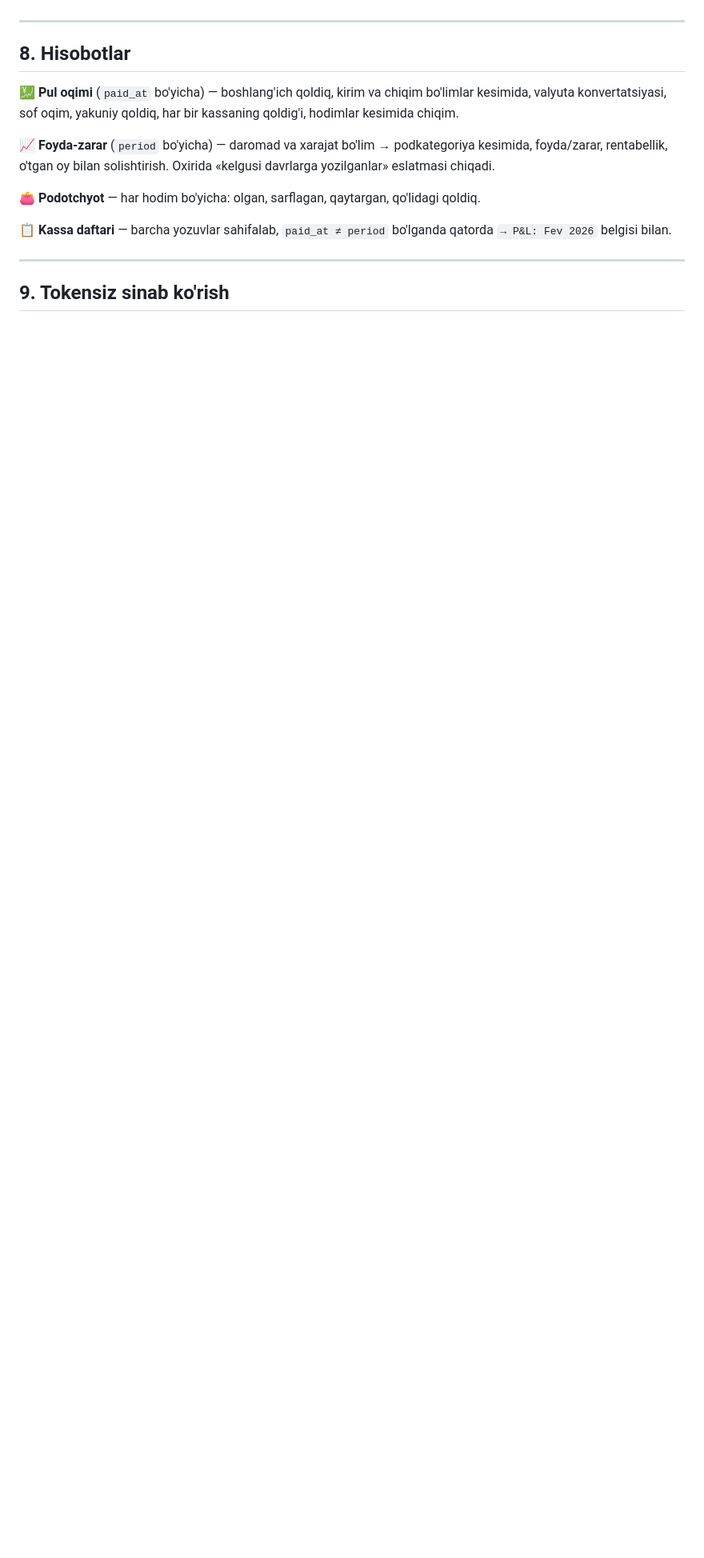
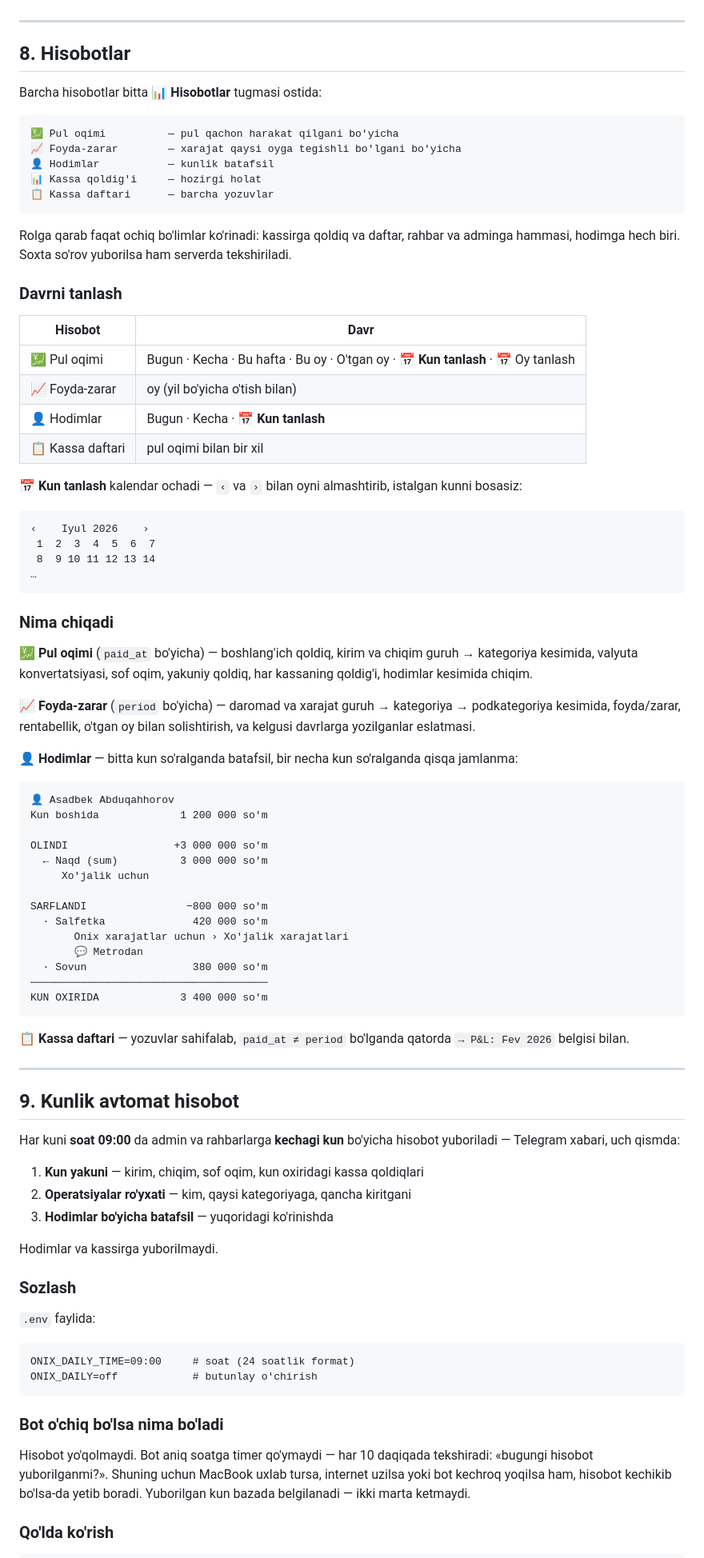
Before and after one commit to crmmixinfo/scandigroup-bots, a Markdown page: ONIX.md, the part around one of its changes. Shown at 80% size. GitHub-like rendering; blank space fills up the shorter version.

Commit message:
ONIX: hujjatda hisobotlar va kunlik hisobot bo'limlari
Oldingi tahrirda kunlik avtomat hisobot bo'limi ONIX.md dan tushib qolgan
edi — qayta yozildi. Hisobotlar bo'limi ham yangi tuzilishga moslandi:
bitta menyu, rolga qarab ko'rinadigan ro'yxat, kun kalendari.

Co-Authored-By: Claude <noreply@anthropic.com>
Claude-Session: https://claude.ai/code/session_01NiTTyZo14kCSNZQt61DxTW

````diff
--- a/ONIX.md
+++ b/ONIX.md
@@ -241,19 +241,101 @@ izsiz yo'qolmaydi.
 
 ## 8. Hisobotlar
 
+Barcha hisobotlar bitta **📊 Hisobotlar** tugmasi ostida:
+
+```
+💹 Pul oqimi          — pul qachon harakat qilgani bo'yicha
+📈 Foyda-zarar        — xarajat qaysi oyga tegishli bo'lgani bo'yicha
+👤 Hodimlar           — kunlik batafsil
+📊 Kassa qoldig'i     — hozirgi holat
+📋 Kassa daftari      — barcha yozuvlar
+```
+
+Rolga qarab faqat ochiq bo'limlar ko'rinadi: kassirga qoldiq va daftar,
+rahbar va adminga hammasi, hodimga hech biri. Soxta so'rov yuborilsa ham
+serverda tekshiriladi.
+
+### Davrni tanlash
+
+| Hisobot | Davr |
+|---|---|
+| 💹 Pul oqimi | Bugun · Kecha · Bu hafta · Bu oy · O'tgan oy · **📅 Kun tanlash** · 📅 Oy tanlash |
+| 📈 Foyda-zarar | oy (yil bo'yicha o'tish bilan) |
+| 👤 Hodimlar | Bugun · Kecha · **📅 Kun tanlash** |
+| 📋 Kassa daftari | pul oqimi bilan bir xil |
+
+**📅 Kun tanlash** kalendar ochadi — `‹` va `›` bilan oyni almashtirib,
+istalgan kunni bosasiz:
+
+```
+‹    Iyul 2026    ›
+ 1  2  3  4  5  6  7
+ 8  9 10 11 12 13 14
+…
+```
+
+### Nima chiqadi
+
 **💹 Pul oqimi** (`paid_at` bo'yicha) — boshlang'ich qoldiq, kirim va chiqim
-bo'limlar kesimida, valyuta konvertatsiyasi, sof oqim, yakuniy qoldiq,
-har bir kassaning qoldig'i, hodimlar kesimida chiqim.
+guruh → kategoriya kesimida, valyuta konvertatsiyasi, sof oqim, yakuniy
+qoldiq, har kassaning qoldig'i, hodimlar kesimida chiqim.
 
-**📈 Foyda-zarar** (`period` bo'yicha) — daromad va xarajat bo'lim →
-podkategoriya kesimida, foyda/zarar, rentabellik, o'tgan oy bilan solishtirish.
-Oxirida «kelgusi davrlarga yozilganlar» eslatmasi chiqadi.
+**📈 Foyda-zarar** (`period` bo'yicha) — daromad va xarajat guruh →
+kategoriya → podkategoriya kesimida, foyda/zarar, rentabellik, o'tgan oy
+bilan solishtirish, va kelgusi davrlarga yozilganlar eslatmasi.
 
-**👛 Podotchyot** — har hodim bo'yicha: olgan, sarflagan, qaytargan, qo'lidagi qoldiq.
+**👤 Hodimlar** — bitta kun so'ralganda batafsil, bir necha kun
+so'ralganda qisqa jamlanma:
 
-**📋 Kassa daftari** — barcha yozuvlar sahifalab, `paid_at ≠ period` bo'lganda
+```
+👤 Asadbek Abduqahhorov
+Kun boshida             1 200 000 so'm
+
+OLINDI                 +3 000 000 so'm
+  ← Naqd (sum)          3 000 000 so'm
+     Xo'jalik uchun
+
+SARFLANDI                −800 000 so'm
+  · Salfetka              420 000 so'm
+       Onix xarajatlar uchun › Xo'jalik xarajatlari
+       💬 Metrodan
+  · Sovun                 380 000 so'm
+──────────────────────────────────────
+KUN OXIRIDA             3 400 000 so'm
+```
+
+**📋 Kassa daftari** — yozuvlar sahifalab, `paid_at ≠ period` bo'lganda
 qatorda `→ P&L: Fev 2026` belgisi bilan.
 
 ---
 
-## 9. Tokensiz sinab ko'rish
+## 9. Kunlik avtomat hisobot
+
+Har kuni **soat 09:00** da admin va rahbarlarga **kechagi kun** bo'yicha
+hisobot yuboriladi — Telegram xabari, uch qismda:
+
+1. **Kun yakuni** — kirim, chiqim, sof oqim, kun oxiridagi kassa qoldiqlari
+2. **Operatsiyalar ro'yxati** — kim, qaysi kategoriyaga, qancha kiritgani
+3. **Hodimlar bo'yicha batafsil** — yuqoridagi ko'rinishda
+
+Hodimlar va kassirga yuborilmaydi.
+
+### Sozlash
+
+`.env` faylida:
+
+```
+ONIX_DAILY_TIME=09:00     # soat (24 soatlik format)
+ONIX_DAILY=off            # butunlay o'chirish
+```
+
+### Bot o'chiq bo'lsa nima bo'ladi
+
+Hisobot yo'qolmaydi. Bot aniq soatga timer qo'ymaydi — har 10 daqiqada
+tekshiradi: «bugungi hisobot yuborilganmi?». Shuning uchun MacBook uxlab
+tursa, internet uzilsa yoki bot kechroq yoqilsa ham, hisobot kechikib
+bo'lsa-da yetib boradi. Yuborilgan kun bazada belgilanadi — ikki marta
+ketmaydi.
+
+### Qo'lda ko'rish
+
````
Also changed, not shown: other parts of ONIX.md (+15 -5 lines).
